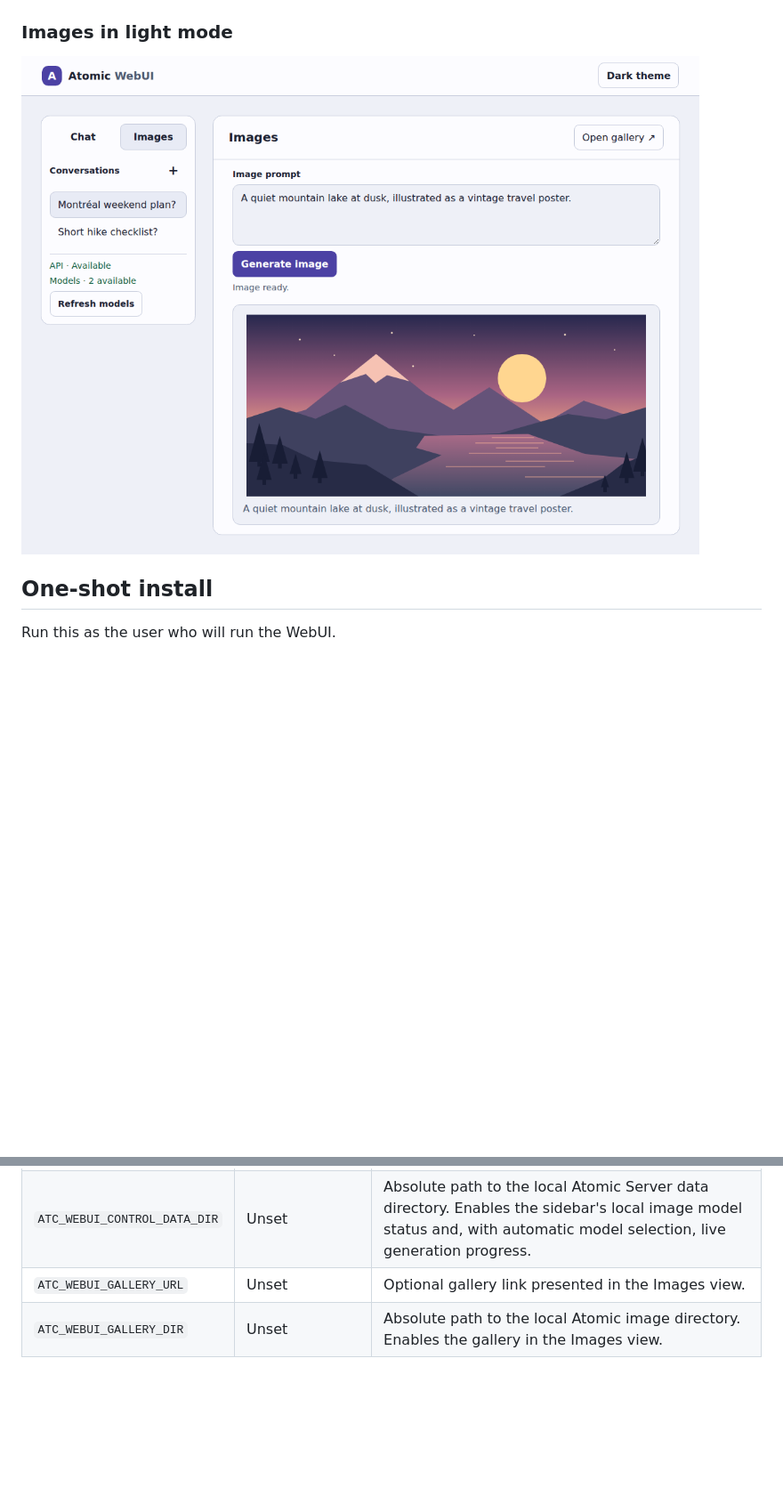
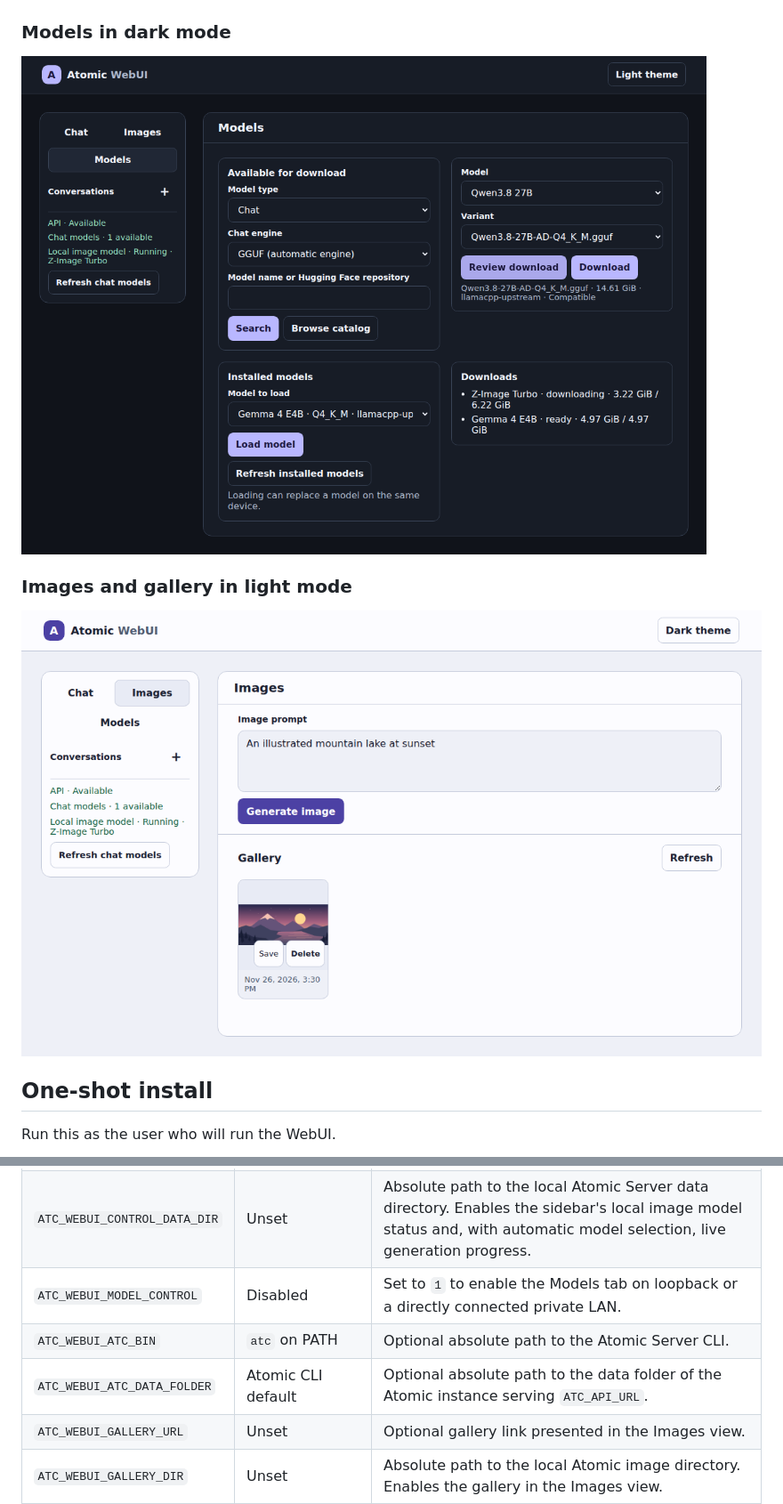
Before and after one commit to VA3KWJ/ATC-WebUI, a Markdown page: README.md, 2 parts joined by grey strips. Shown at 89% size. Drawn GitHub-style; pictures changed too: docs/screenshots/images-light.png, docs/screenshots/models-dark.png (added); blank space fills up the shorter version.

Commit message:
Local model control

```diff
--- a/README.md
+++ b/README.md
@@ -10,9 +10,13 @@ Captured with a local mock API and sample content.
 
 ![Dark mode Chat view with conversation history, a model selector, and a completed reply](docs/screenshots/chat-dark.png)
 
-### Images in light mode
+### Models in dark mode
 
-![Light mode Images view with an image prompt, a mountain lake preview, and a gallery link](docs/screenshots/images-light.png)
+![Dark mode Models view with catalog search, a download review, installed models, and download status](docs/screenshots/models-dark.png)
+
+### Images and gallery in light mode
+
+![Light mode Images view with an image prompt and the local gallery's Save and Delete actions](docs/screenshots/images-light.png)
 
 ## One-shot install
 
@@ -87,6 +91,9 @@ python3 server.py
 | `ATC_WEBUI_PUBLIC_ORIGIN` | Unset | Browser-facing origin such as `https://webui.example.org`, without a trailing slash. Required for a wildcard bind. Set this when using a reverse proxy. |
 | `ATC_WEBUI_IMAGE_MODEL` | Unset | Use the currently loaded Atomic image model when unset. Set an identifier to request a specific model, or set an empty value to disable image generation. |
 | `ATC_WEBUI_CONTROL_DATA_DIR` | Unset | Absolute path to the local Atomic Server data directory. Enables the sidebar's local image model status and, with automatic model selection, live generation progress. |
+| `ATC_WEBUI_MODEL_CONTROL` | Disabled | Set to `1` to enable the Models tab on loopback or a directly connected private LAN. |
+| `ATC_WEBUI_ATC_BIN` | `atc` on PATH | Optional absolute path to the Atomic Server CLI. |
+| `ATC_WEBUI_ATC_DATA_FOLDER` | Atomic CLI default | Optional absolute path to the data folder of the Atomic instance serving `ATC_API_URL`. |
 | `ATC_WEBUI_GALLERY_URL` | Unset | Optional gallery link presented in the Images view. |
 | `ATC_WEBUI_GALLERY_DIR` | Unset | Absolute path to the local Atomic image directory. Enables the gallery in the Images view. |
 | `ATC_WEBUI_REF` | `main` | Installer-only Git branch, tag, or commit to download. |
```
Also changed, not shown: other parts of README.md (+17 -2 lines), docs/api-compatibility.md (+6 -0 lines), 8 other files.
